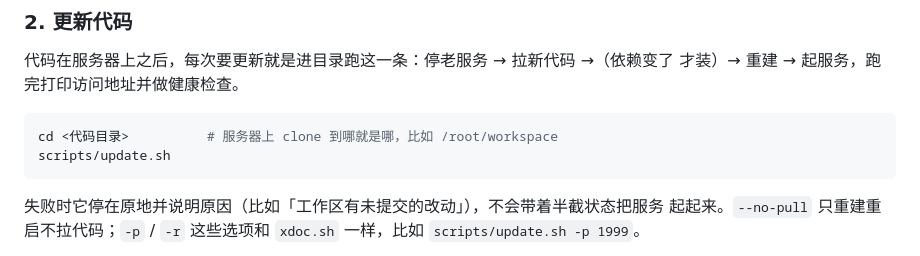
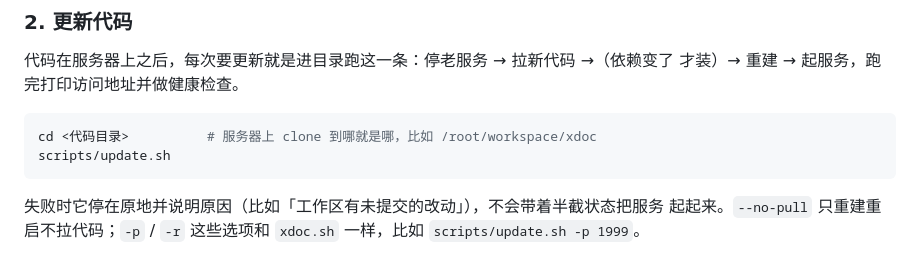
Before and after one commit to jaffx/xdoc, a Markdown page: README.md, the part around the change. GitHub-like rendering.

Commit message:
README：更新代码的路径举例改回 /root/workspace/xdoc

````diff
--- a/README.md
+++ b/README.md
@@ -172,7 +172,7 @@ scripts/xdoc.sh logs       # 看启动横幅
 才装）→ 重建 → 起服务，跑完打印访问地址并做健康检查。
 
 ```bash
-cd <代码目录>          # 服务器上 clone 到哪就是哪，比如 /root/workspace
+cd <代码目录>          # 服务器上 clone 到哪就是哪，比如 /root/workspace/xdoc
 scripts/update.sh
 ```
 
````
